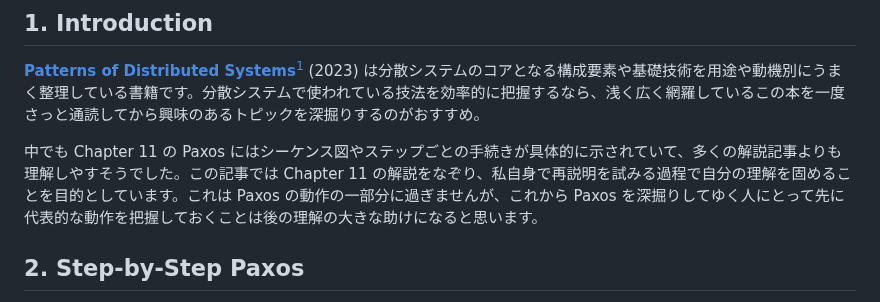
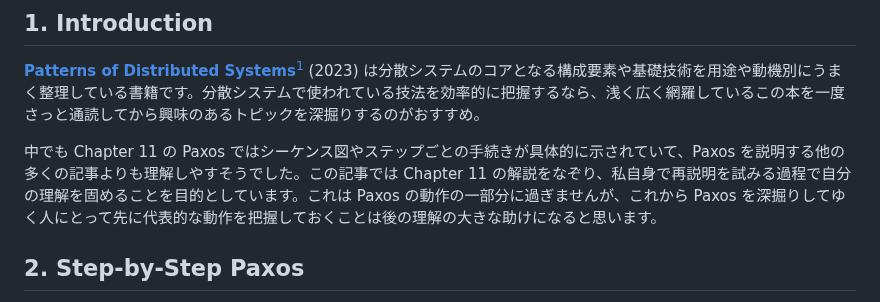
Before and after one commit to torao/zenn, a Markdown page: articles/20250124-paxos-made-step-by-step.md, the part around the change. GitHub-like rendering.

Commit message:
微修正

```diff
--- a/articles/20250124-paxos-made-step-by-step.md
+++ b/articles/20250124-paxos-made-step-by-step.md
@@ -13,7 +13,7 @@ published_at: 2025-01-25 23:20
 
 **[Patterns of Distributed Systems](https://amzn.to/4he05LV)**[^1] (2023) は分散システムのコアとなる構成要素や基礎技術を用途や動機別にうまく整理している書籍です。分散システムで使われている技法を効率的に把握するなら、浅く広く網羅しているこの本を一度さっと通読してから興味のあるトピックを深掘りするのがおすすめ。
 
-中でも Chapter 11 の Paxos にはシーケンス図やステップごとの手続きが具体的に示されていて、多くの解説記事よりも理解しやすそうでした。この記事では Chapter 11 の解説をなぞり、私自身で再説明を試みる過程で自分の理解を固めることを目的としています。これは Paxos の動作の一部分に過ぎませんが、これから Paxos を深掘りしてゆく人にとって先に代表的な動作を把握しておくことは後の理解の大きな助けになると思います。
+中でも Chapter 11 の Paxos ではシーケンス図やステップごとの手続きが具体的に示されていて、Paxos を説明する他の多くの記事よりも理解しやすそうでした。この記事では Chapter 11 の解説をなぞり、私自身で再説明を試みる過程で自分の理解を固めることを目的としています。これは Paxos の動作の一部分に過ぎませんが、これから Paxos を深掘りしてゆく人にとって先に代表的な動作を把握しておくことは後の理解の大きな助けになると思います。
 
 ## 2. Step-by-Step Paxos
 
```
